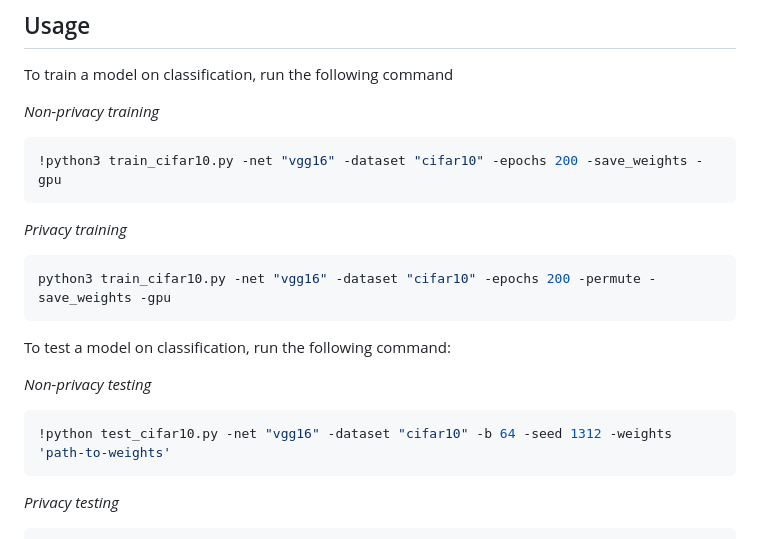
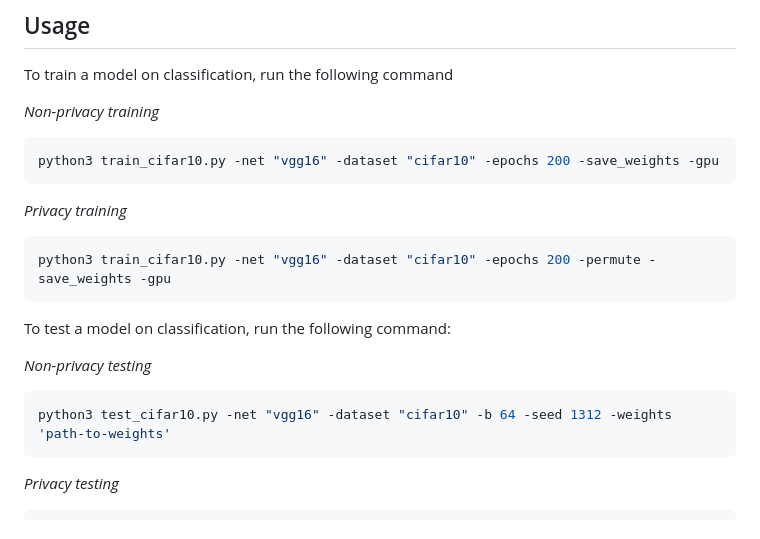
Before and after one commit to Factral/PrivDL, a Markdown page: README.md, the part around the change. Rendered like a GitHub page.

````diff
--- a/README.md
+++ b/README.md
@@ -97,7 +97,7 @@ To train a model on classification, run the following command
 
 *Non-privacy training*
 ```bash
-!python3 train_cifar10.py -net "vgg16" -dataset "cifar10" -epochs 200 -save_weights -gpu
+python3 train_cifar10.py -net "vgg16" -dataset "cifar10" -epochs 200 -save_weights -gpu
 ```
 
 *Privacy training*
@@ -109,7 +109,7 @@ To test a model on classification, run the following command:
 
 *Non-privacy testing*
 ```bash
-!python test_cifar10.py -net "vgg16" -dataset "cifar10" -b 64 -seed 1312 -weights 'path-to-weights'
+python3 test_cifar10.py -net "vgg16" -dataset "cifar10" -b 64 -seed 1312 -weights 'path-to-weights'
 ```
 
 *Privacy testing*
````
